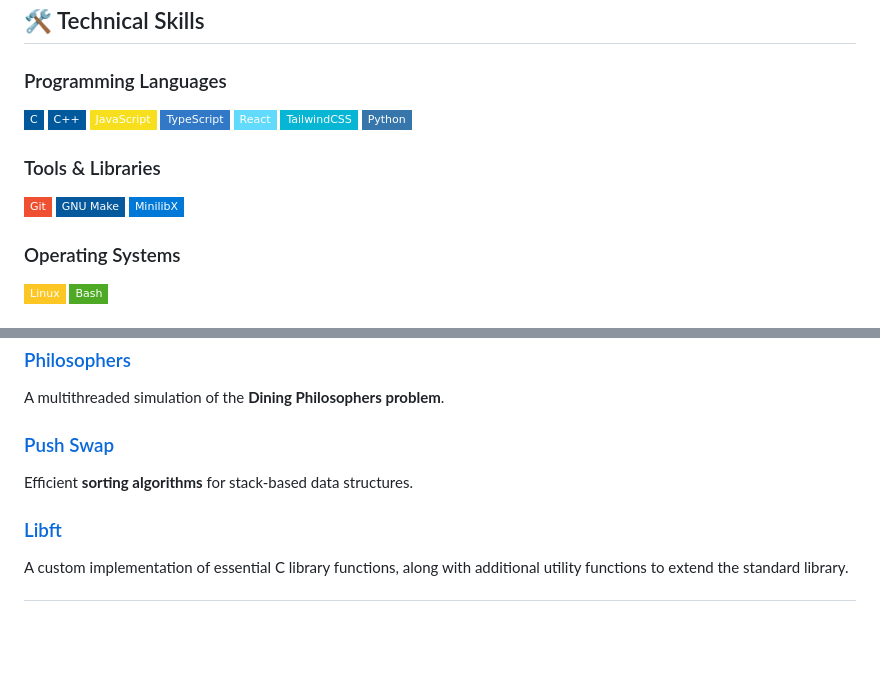
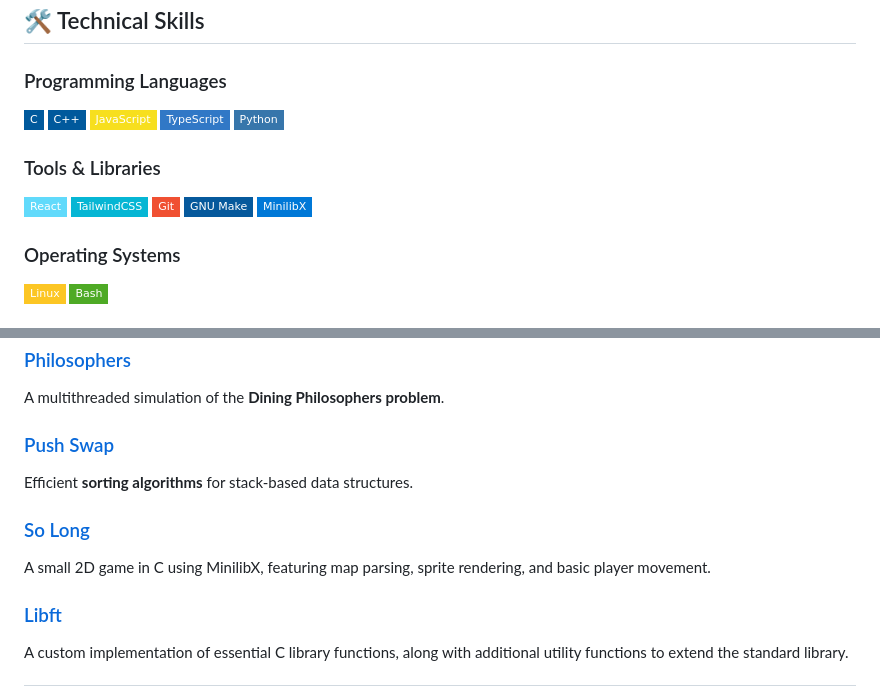
Before and after one commit to mpietrza/mpietrza, a Markdown page: README.md, 2 parts joined by grey strips. GitHub-like rendering; badges without logos; blank space fills up the shorter version.

Commit message:
Update README.md with new content

```diff
--- a/README.md
+++ b/README.md
@@ -28,11 +28,11 @@
 ![C++](https://img.shields.io/badge/-C++-00599C?style=flat-square&logo=c%2B%2B&logoColor=white)
 ![JavaScript](https://img.shields.io/badge/-JavaScript-F7DF1E?style=flat-square&logo=javascript&logoColor=black)
 ![TypeScript](https://img.shields.io/badge/-TypeScript-3178C6?style=flat-square&logo=typescript&logoColor=white)
-![React](https://img.shields.io/badge/-React-61DAFB?style=flat-square&logo=react&logoColor=black)
-![TailwindCSS](https://img.shields.io/badge/-TailwindCSS-06B6D4?style=flat-square&logo=tailwindcss&logoColor=white)
 ![Python](https://img.shields.io/badge/-Python-3776AB?style=flat-square&logo=python&logoColor=white)
 
 ### Tools & Libraries
+![React](https://img.shields.io/badge/-React-61DAFB?style=flat-square&logo=react&logoColor=black)
+![TailwindCSS](https://img.shields.io/badge/-TailwindCSS-06B6D4?style=flat-square&logo=tailwindcss&logoColor=white)
 ![Git](https://img.shields.io/badge/-Git-F05032?style=flat-square&logo=git&logoColor=white)
 ![GNU Make](https://img.shields.io/badge/-GNU%20Make-06599C?style=flat-square&logo=gnu&logoColor=white)
 ![MinilibX](https://img.shields.io/badge/-MinilibX-0078D7?style=flat-square)
@@ -92,6 +92,9 @@ A multithreaded simulation of the **Dining Philosophers problem**.
 ### [Push Swap](https://github.com/mpietrza/42-push_swap)
 Efficient **sorting algorithms** for stack-based data structures.
 
+### [So Long](https://github.com/mpietrza/42-so_long)
+A small 2D game in C using MinilibX, featuring map parsing, sprite rendering, and basic player movement.
+
 ### [Libft](https://github.com/mpietrza/42-ft_libft_bonus)
 A custom implementation of essential C library functions, along with additional utility functions to extend the standard library.
 
```
Also changed, not shown: other parts of README.md (+1 -1 lines).
